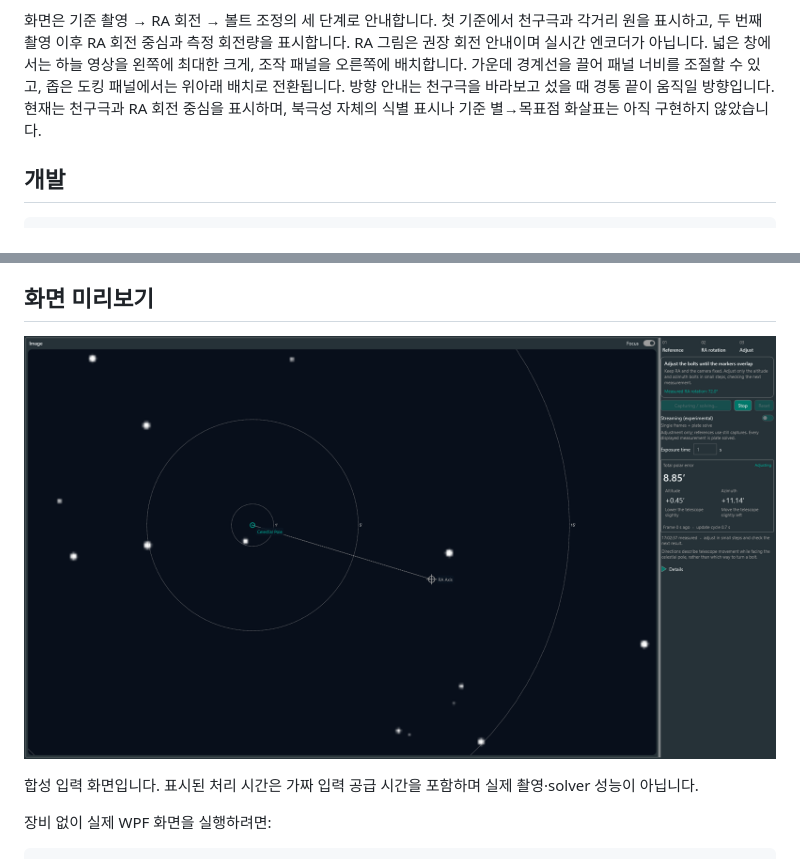
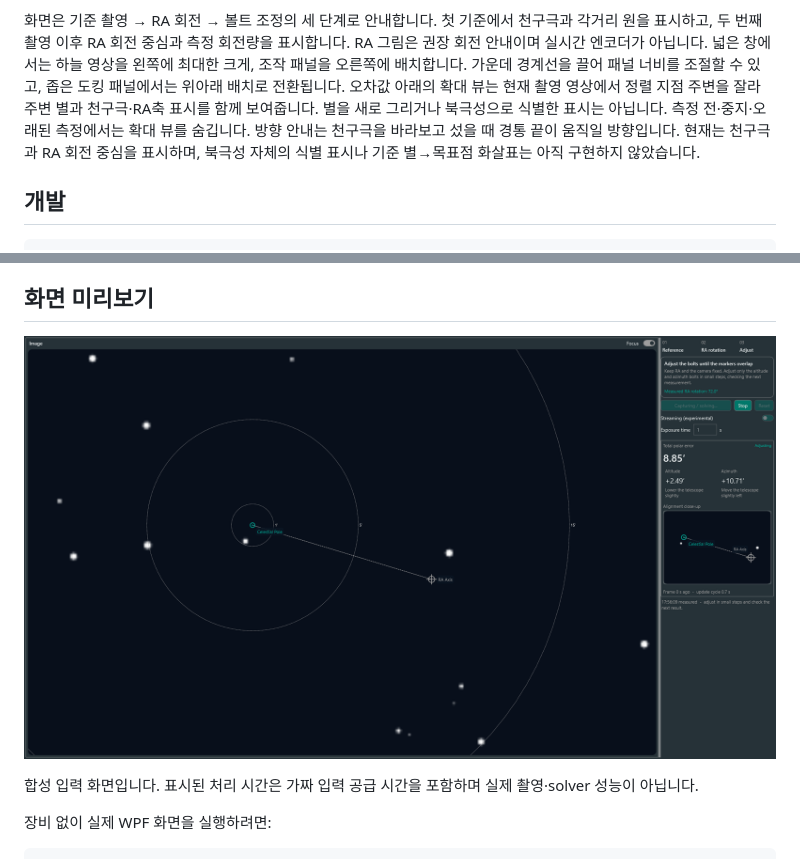
Before and after one commit to squallseo/Nina.LivePolarAlignment, a Markdown page: README.md, 2 parts joined by grey strips. GitHub-like rendering; pictures changed too: docs/images/live-synthetic-preview.png.

```diff
--- a/README.md
+++ b/README.md
@@ -23,6 +23,7 @@ SharpCap의 직관적인 조정 흐름을 참고하여 자체 C# 코드로 구
 두 번째 촬영 이후 RA 회전 중심과 측정 회전량을 표시합니다. RA 그림은 권장 회전 안내이며 실시간 엔코더가 아닙니다.
 넓은 창에서는 하늘 영상을 왼쪽에 최대한 크게, 조작 패널을 오른쪽에 배치합니다.
 가운데 경계선을 끌어 패널 너비를 조절할 수 있고, 좁은 도킹 패널에서는 위아래 배치로 전환됩니다.
+오차값 아래의 확대 뷰는 현재 촬영 영상에서 정렬 지점 주변을 잘라 주변 별과 천구극·RA축 표시를 함께 보여줍니다. 별을 새로 그리거나 북극성으로 식별한 표시는 아닙니다. 측정 전·중지·오래된 측정에서는 확대 뷰를 숨깁니다.
 방향 안내는 천구극을 바라보고 섰을 때 경통 끝이 움직일 방향입니다.
 현재는 천구극과 RA 회전 중심을 표시하며, 북극성 자체의 식별 표시나 기준 별→목표점 화살표는 아직 구현하지 않았습니다.
 
```
Also changed, not shown: docs/images/rotation-synthetic-preview.png, docs/images/streaming-synthetic-preview.png, 6 other files.
